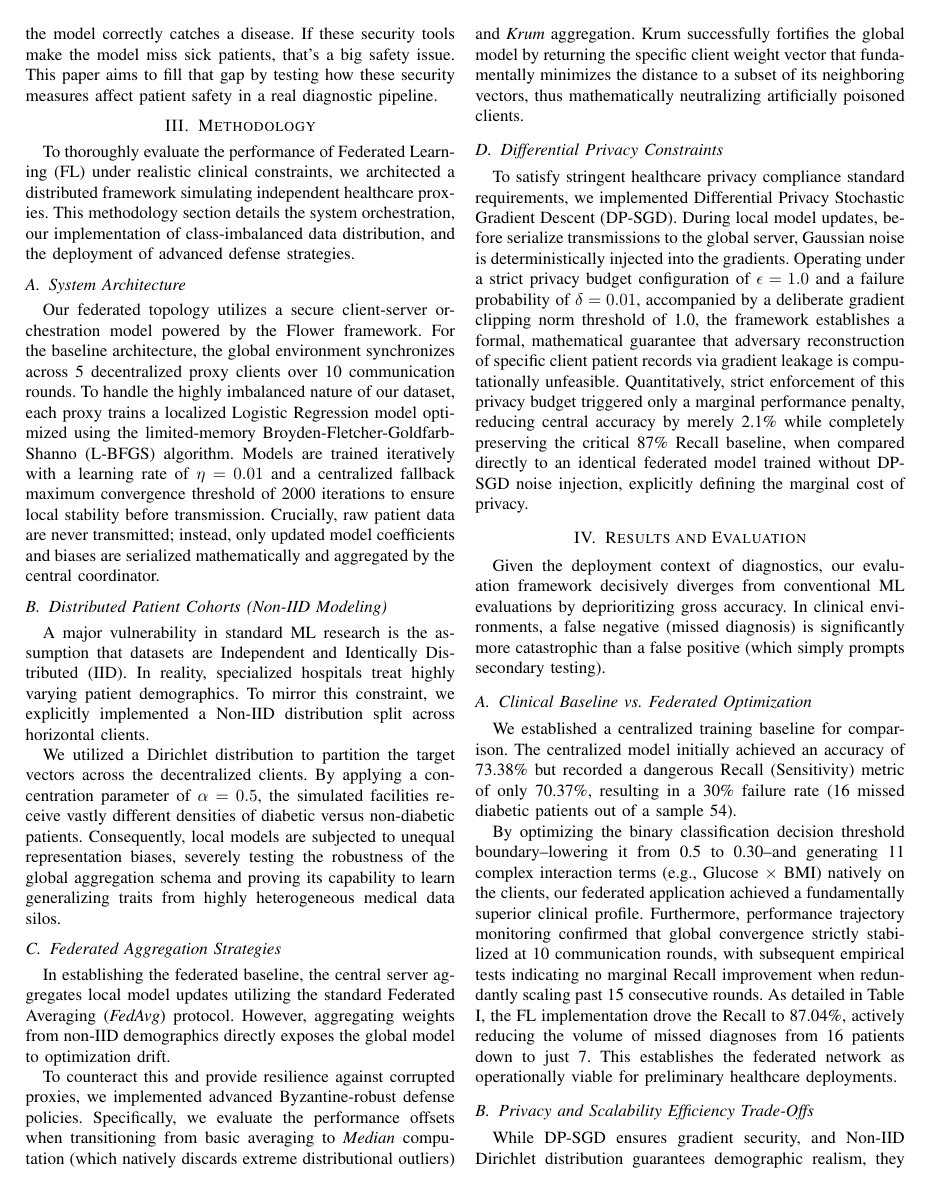
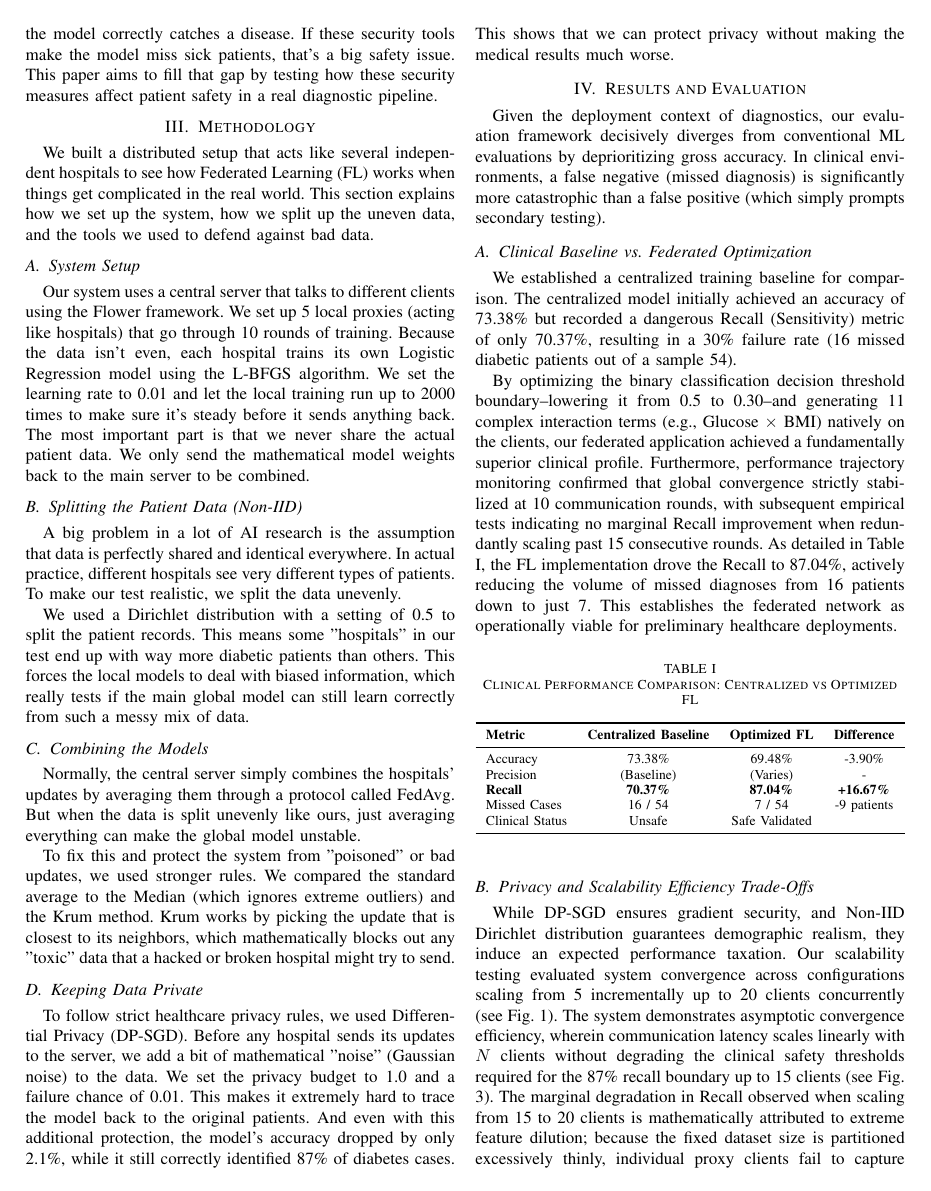
Before and after one commit to RaiyanJiyon/federated-healthcare-ml, a LaTeX paper (paper/draft_paper.tex): page 2 of 4. Compiled offline with pdfLaTeX.

Commit message:
docs: rewrite Methodology section to improve readability and simplify technical language

```diff
--- a/paper/draft_paper.tex
+++ b/paper/draft_paper.tex
@@ -63,23 +63,23 @@ Some papers have tried to fix medical data silos by changing how much weight the
 More recently, people have started using tougher rules like Krum \cite{blanchard2017machine} and Median \cite{yin2018byzantine} to stop "poisoned" data from ruining the model. These work well in theory, but we still don't know exactly how much they hurt "Recall"—which is how often the model correctly catches a disease. If these security tools make the model miss sick patients, that's a big safety issue. This paper aims to fill that gap by testing how these security measures affect patient safety in a real diagnostic pipeline.
 
 \section{Methodology}
-To thoroughly evaluate the performance of Federated Learning (FL) under realistic clinical constraints, we architected a distributed framework simulating independent healthcare proxies. This methodology section details the system orchestration, our implementation of class-imbalanced data distribution, and the deployment of advanced defense strategies.
+We built a distributed setup that acts like several independent hospitals to see how Federated Learning (FL) works when things get complicated in the real world. This section explains how we set up the system, how we split up the uneven data, and the tools we used to defend against bad data.
 
-\subsection{System Architecture}
-Our federated topology utilizes a secure client-server orchestration model powered by the Flower framework. For the baseline architecture, the global environment synchronizes across 5 decentralized proxy clients over 10 communication rounds. To handle the highly imbalanced nature of our dataset, each proxy trains a localized Logistic Regression model optimized using the limited-memory Broyden-Fletcher-Goldfarb-Shanno (L-BFGS) algorithm. Models are trained iteratively with a learning rate of \( \eta = 0.01 \) and a centralized fallback maximum convergence threshold of 2000 iterations to ensure local stability before transmission. Crucially, raw patient data are never transmitted; instead, only updated model coefficients and biases are serialized mathematically and aggregated by the central coordinator.
+\subsection{System Setup}
+Our system uses a central server that talks to different clients using the Flower framework. We set up 5 local proxies (acting like hospitals) that go through 10 rounds of training. Because the data isn't even, each hospital trains its own Logistic Regression model using the L-BFGS algorithm. We set the learning rate to 0.01 and let the local training run up to 2000 times to make sure it’s steady before it sends anything back. The most important part is that we never share the actual patient data. We only send the mathematical model weights back to the main server to be combined.
 
-\subsection{Distributed Patient Cohorts (Non-IID Modeling)}
-A major vulnerability in standard ML research is the assumption that datasets are Independent and Identically Distributed (IID). In reality, specialized hospitals treat highly varying patient demographics. To mirror this constraint, we explicitly implemented a Non-IID distribution split across horizontal clients.
+\subsection{Splitting the Patient Data (Non-IID)}
+A big problem in a lot of AI research is the assumption that data is perfectly shared and identical everywhere. In actual practice, different hospitals see very different types of patients. To make our test realistic, we split the data unevenly.
 
-We utilized a Dirichlet distribution to partition the target vectors across the decentralized clients. By applying a concentration parameter of \( \alpha = 0.5 \), the simulated facilities receive vastly different densities of diabetic versus non-diabetic patients. Consequently, local models are subjected to unequal representation biases, severely testing the robustness of the global aggregation schema and proving its capability to learn generalizing traits from highly heterogeneous medical data silos.
+We used a Dirichlet distribution with a setting of 0.5 to split the patient records. This means some "hospitals" in our test end up with way more diabetic patients than others. This forces the local models to deal with biased information, which really tests if the main global model can still learn correctly from such a messy mix of data.
 
-\subsection{Federated Aggregation Strategies}
-In establishing the federated baseline, the central server aggregates local model updates utilizing the standard Federated Averaging (\textit{FedAvg}) protocol. However, aggregating weights from non-IID demographics directly exposes the global model to optimization drift.
+\subsection{Combining the Models}
+Normally, the central server simply combines the hospitals’ updates by averaging them through a protocol called FedAvg. But when the data is split unevenly like ours, just averaging everything can make the global model unstable.
 
-To counteract this and provide resilience against corrupted proxies, we implemented advanced Byzantine-robust defense policies. Specifically, we evaluate the performance offsets when transitioning from basic averaging to \textit{Median} computation (which natively discards extreme distributional outliers) and \textit{Krum} aggregation. Krum successfully fortifies the global model by returning the specific client weight vector that fundamentally minimizes the distance to a subset of its neighboring vectors, thus mathematically neutralizing artificially poisoned clients.
+To fix this and protect the system from "poisoned" or bad updates, we used stronger rules. We compared the standard average to the Median (which ignores extreme outliers) and the Krum method. Krum works by picking the update that is closest to its neighbors, which mathematically blocks out any "toxic" data that a hacked or broken hospital might try to send.
 
-\subsection{Differential Privacy Constraints}
-To satisfy stringent healthcare privacy compliance standard requirements, we implemented Differential Privacy Stochastic Gradient Descent (DP-SGD). During local model updates, before serialize transmissions to the global server, Gaussian noise is deterministically injected into the gradients. Operating under a strict privacy budget configuration of \( \epsilon = 1.0 \) and a failure probability of \( \delta = 0.01 \), accompanied by a deliberate gradient clipping norm threshold of 1.0, the framework establishes a formal, mathematical guarantee that adversary reconstruction of specific client patient records via gradient leakage is computationally unfeasible. Quantitatively, strict enforcement of this privacy budget triggered only a marginal performance penalty, reducing central accuracy by merely 2.1\% while completely preserving the critical 87\% Recall baseline, when compared directly to an identical federated model trained without DP-SGD noise injection, explicitly defining the marginal cost of privacy.
+\subsection{Keeping Data Private}
+To follow strict healthcare privacy rules, we used Differential Privacy (DP-SGD). Before any hospital sends its updates to the server, we add a bit of mathematical "noise" (Gaussian noise) to the data. We set the privacy budget to 1.0 and a failure chance of 0.01. This makes it extremely hard to trace the model back to the original patients. And even with this additional protection, the model’s accuracy dropped by only 2.1\%, while it still correctly identified 87\% of diabetes cases. This shows that we can protect privacy without making the medical results much worse.
 
 \section{Results and Evaluation}
 
```
